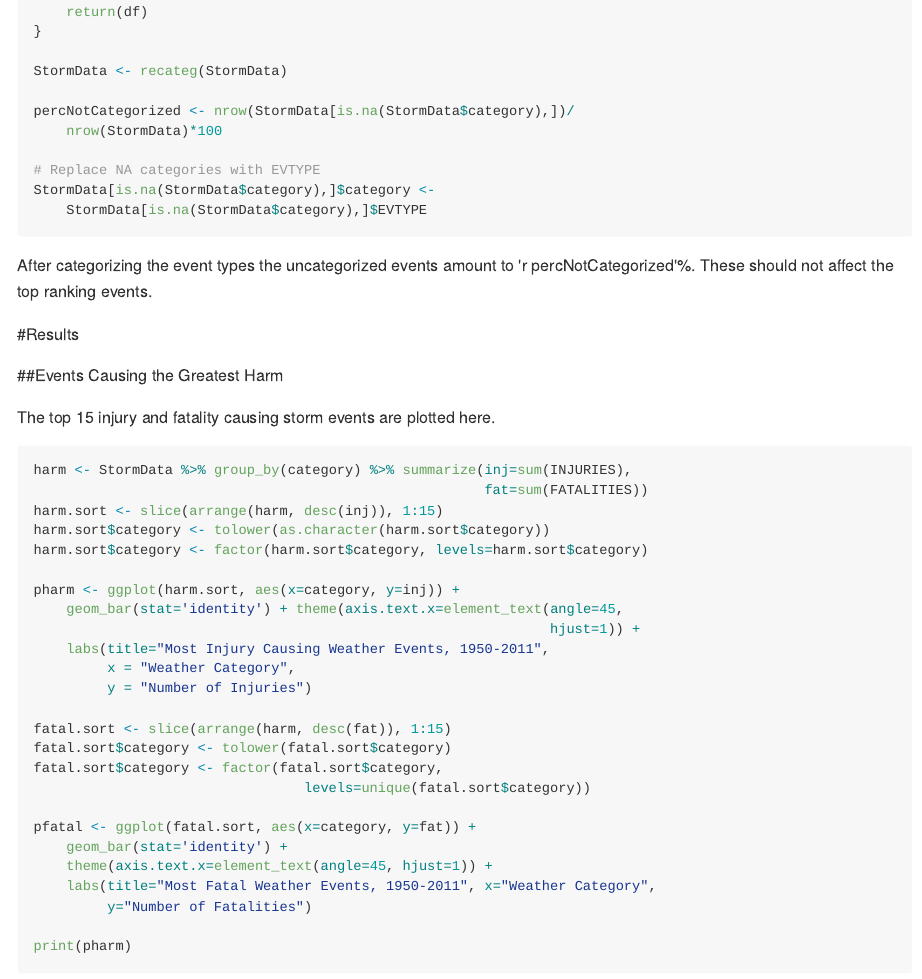
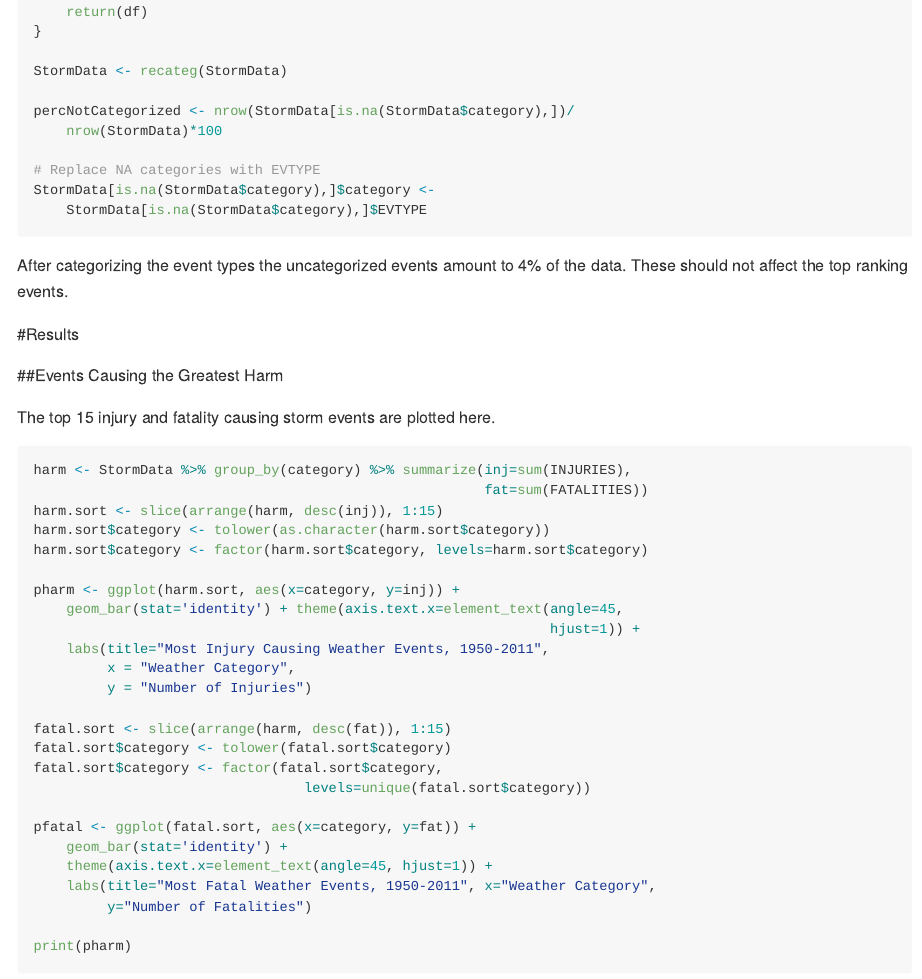
Before and after one commit to jgiacomo/RepData_PeerAssessment2, an R Markdown document (StormDataReport.Rmd): the page in a window 1100 px wide, from 1500 px down. The pictures show the output file StormDataReport.md that the author committed with the source, drawn offline in the style of GitHub; long lines of code are wrapped.

Commit message:
Minor corrections.

````diff
--- a/StormDataReport.Rmd
+++ b/StormDataReport.Rmd
@@ -82,7 +82,8 @@ StormData[is.na(StormData$category),]$category <-
 ```
 
 After categorizing the event types the uncategorized events amount to
-`r percNotCategorized`%. These should not affect the top ranking events.
+`r round(percNotCategorized,0)`% of the data. These should not affect the top
+ranking events.
 
 #Results
 
````
Also changed, not shown: StormDataReport.md.
